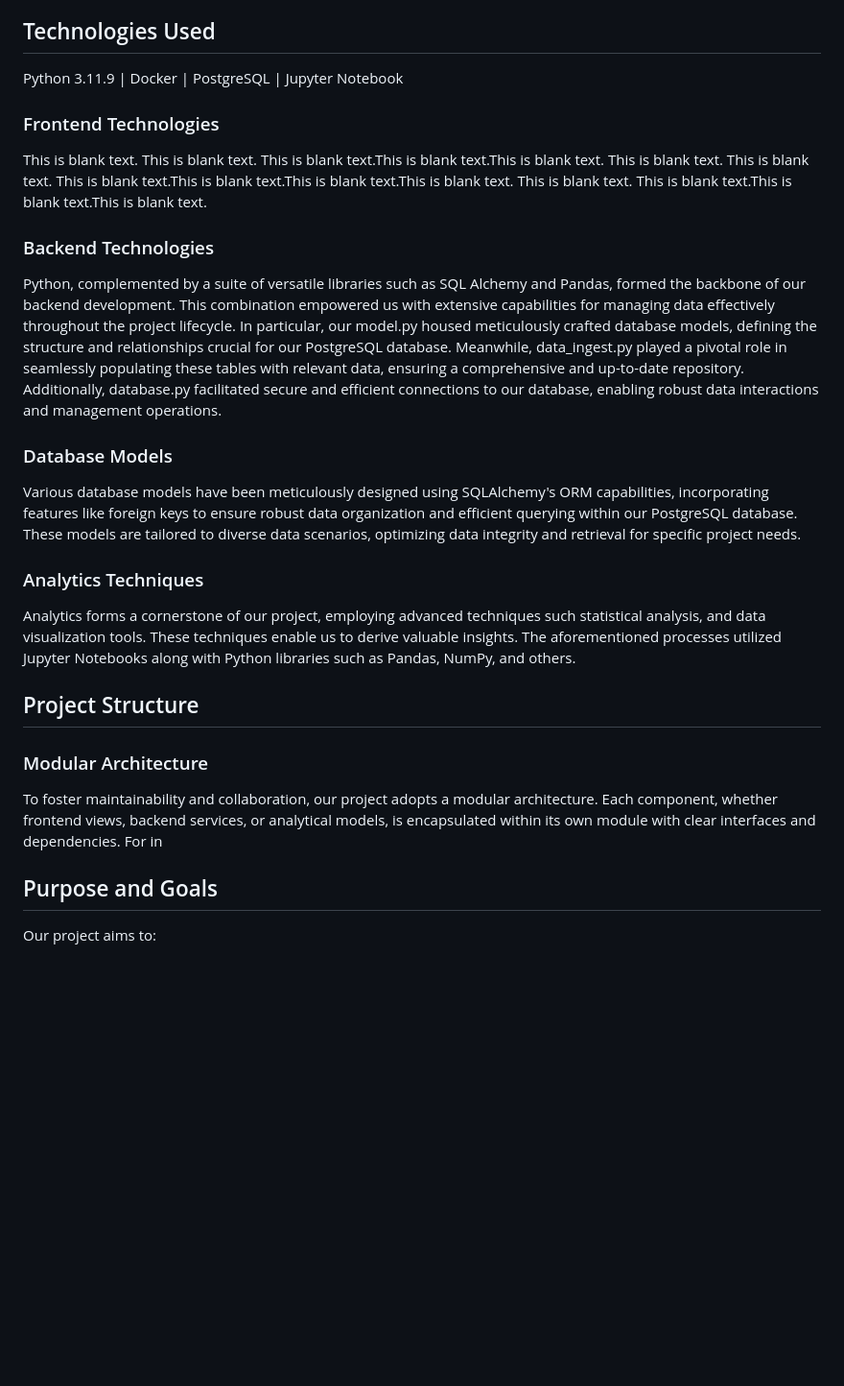
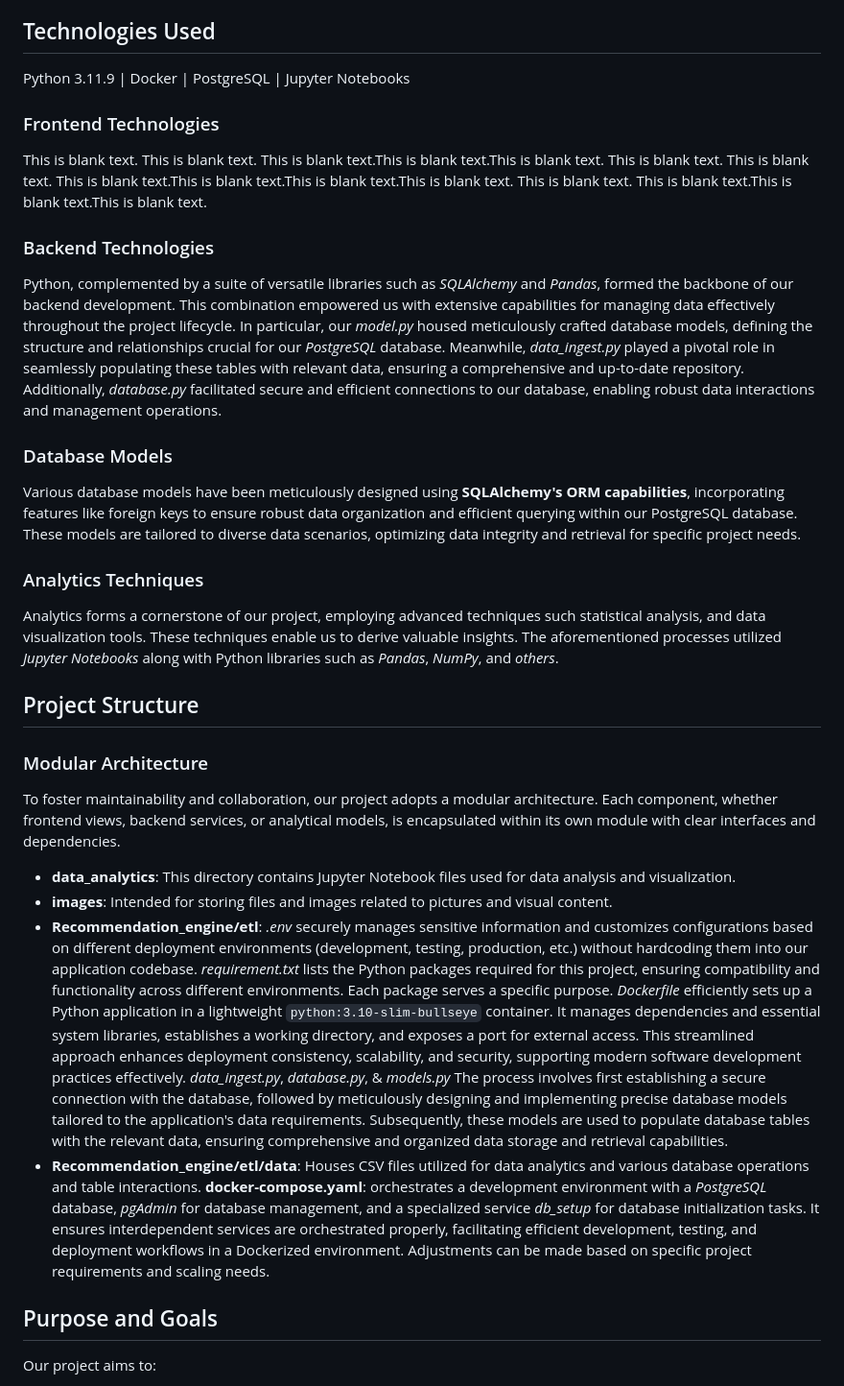
Before and after one commit to Aleqyan666/internship.github.io, a Markdown page: README.MD, the part around the change. Shown at 96% size. GitHub-like rendering; blank space fills up the shorter version.

Commit message:
README test2

```diff
--- a/README.MD
+++ b/README.MD
@@ -8,7 +8,7 @@ Welcome to my project! This repository houses a comprehensive exploration of var
 
 ## Technologies Used
 
-Python 3.11.9 | Docker | PostgreSQL | Jupyter Notebook
+Python 3.11.9 | Docker | PostgreSQL | Jupyter Notebooks
 
 ### Frontend Technologies
 
@@ -16,15 +16,15 @@ This is blank text. This is blank text. This is blank text.This is blank text.Th
 
 ### Backend Technologies
 
-Python, complemented by a suite of versatile libraries such as SQL Alchemy and Pandas, formed the backbone of our backend development. This combination empowered us with extensive capabilities for managing data effectively throughout the project lifecycle. In particular, our model.py housed meticulously crafted database models, defining the structure and relationships crucial for our PostgreSQL database. Meanwhile, data_ingest.py played a pivotal role in seamlessly populating these tables with relevant data, ensuring a comprehensive and up-to-date repository. Additionally, database.py facilitated secure and efficient connections to our database, enabling robust data interactions and management operations.
+Python, complemented by a suite of versatile libraries such as *SQLAlchemy* and *Pandas*, formed the backbone of our backend development. This combination empowered us with extensive capabilities for managing data effectively throughout the project lifecycle. In particular, our *model.py* housed meticulously crafted database models, defining the structure and relationships crucial for our *PostgreSQL* database. Meanwhile, *data_ingest.py* played a pivotal role in seamlessly populating these tables with relevant data, ensuring a comprehensive and up-to-date repository. Additionally, *database.py* facilitated secure and efficient connections to our database, enabling robust data interactions and management operations.
 
 ### Database Models
 
-Various database models have been meticulously designed using SQLAlchemy's ORM capabilities, incorporating features like foreign keys to ensure robust data organization and efficient querying within our PostgreSQL database. These models are tailored to diverse data scenarios, optimizing data integrity and retrieval for specific project needs.
+Various database models have been meticulously designed using **SQLAlchemy's ORM capabilities**, incorporating features like foreign keys to ensure robust data organization and efficient querying within our PostgreSQL database. These models are tailored to diverse data scenarios, optimizing data integrity and retrieval for specific project needs.
 
 ### Analytics Techniques
 
-Analytics forms a cornerstone of our project, employing advanced techniques such statistical analysis, and data visualization tools. These techniques enable us to derive valuable insights. The aforementioned processes utilized Jupyter Notebooks along with Python libraries such as Pandas, NumPy, and others.
+Analytics forms a cornerstone of our project, employing advanced techniques such statistical analysis, and data visualization tools. These techniques enable us to derive valuable insights. The aforementioned processes utilized *Jupyter Notebooks* along with Python libraries such as *Pandas*, *NumPy*, and *others*.
 
 ## Project Structure
 
@@ -32,7 +32,16 @@ Analytics forms a cornerstone of our project, employing advanced techniques such
 
 ### Modular Architecture
 
-To foster maintainability and collaboration, our project adopts a modular architecture. Each component, whether frontend views, backend services, or analytical models, is encapsulated within its own module with clear interfaces and dependencies. For in
+To foster maintainability and collaboration, our project adopts a modular architecture. Each component, whether frontend views, backend services, or analytical models, is encapsulated within its own module with clear interfaces and dependencies.
+- **data_analytics**: This directory contains Jupyter Notebook files used for data analysis and visualization.
+- **images**: Intended for storing files and images related to pictures and visual content.
+- **Recommendation_engine/etl**:
+            *.env* securely manages sensitive information and customizes configurations based on different deployment environments (development, testing, production, etc.) without hardcoding them into our application codebase.
+            *requirement.txt* lists the Python packages required for this project, ensuring compatibility and functionality across different environments. Each package serves a specific purpose.
+            *Dockerfile* efficiently sets up a Python application in a lightweight `python:3.10-slim-bullseye` container. It manages dependencies and essential system libraries, establishes a working directory, and exposes a port for external access. This streamlined approach enhances deployment consistency, scalability, and security, supporting modern software development practices effectively.
+            *data_ingest.py*, *database.py*, & *models.py* The process involves first establishing a secure connection with the database, followed by meticulously designing and implementing precise database models tailored to the application's data requirements. Subsequently, these models are used to populate database tables with the relevant data, ensuring comprehensive and organized data storage and retrieval capabilities.
+- **Recommendation_engine/etl/data**: Houses CSV files utilized for data analytics and various database operations and table interactions.
+**docker-compose.yaml**: orchestrates a development environment with a *PostgreSQL* database, *pgAdmin* for database management, and a specialized service *db_setup* for database initialization tasks. It ensures interdependent services are orchestrated properly, facilitating efficient development, testing, and deployment workflows in a Dockerized environment. Adjustments can be made based on specific project requirements and scaling needs.
 
 ## Purpose and Goals
 
```
